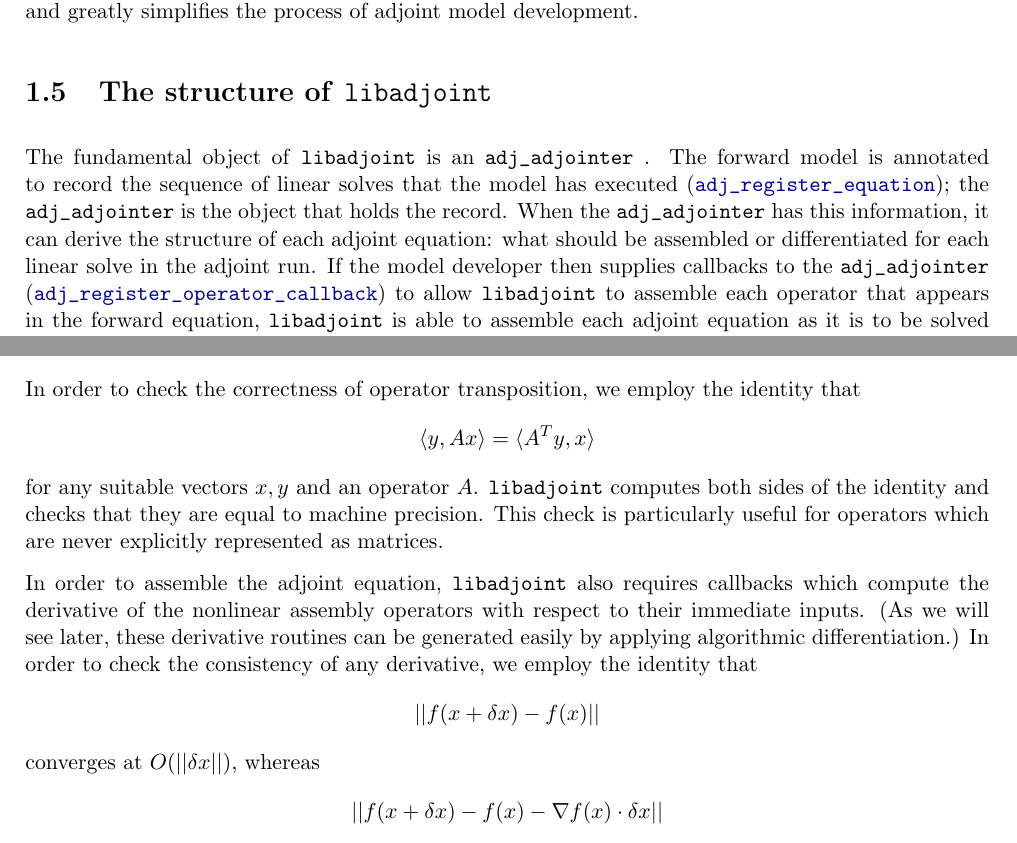
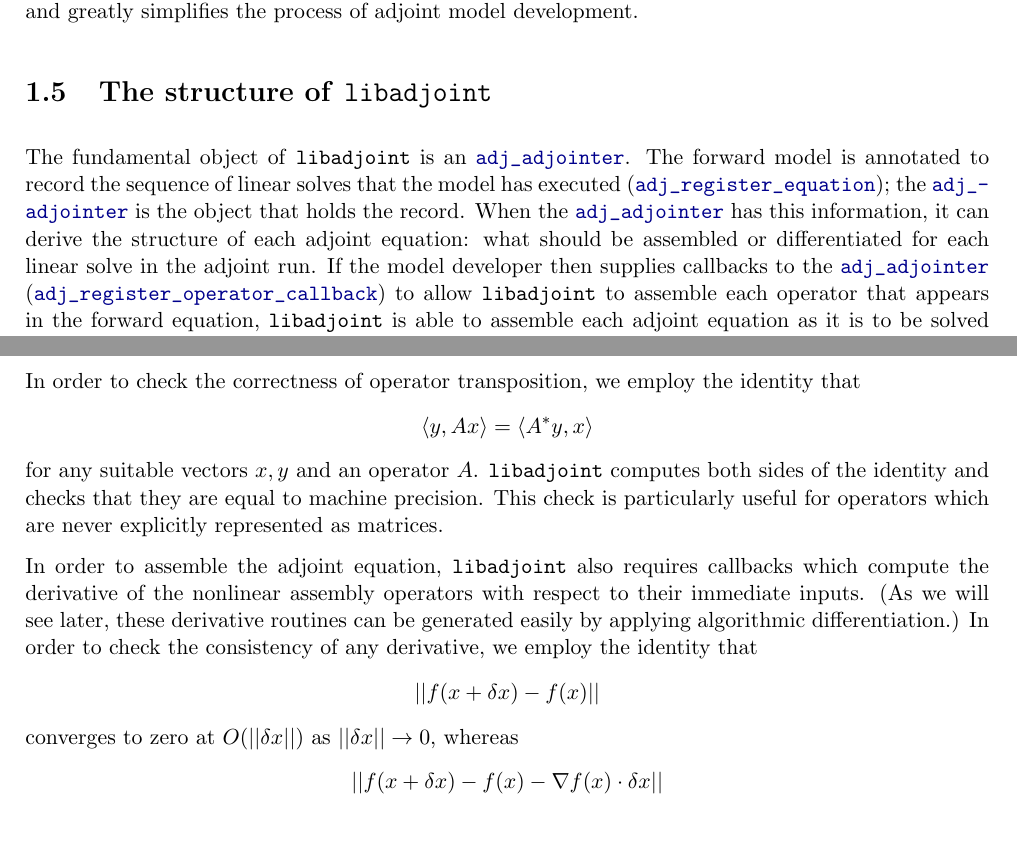
Before and after one commit to ju-liu/libadjoint, a LaTeX book (doc/manual/manual.tex, which reads doc/manual/introduction.tex): two parts of pages 12 and 14 of 37 before the commit and two parts of pages 12 and 13 of 37 after it, joined at a grey line, cut so that both start at the same text. Compiled offline with pdfLaTeX.

Commit message:
More manual work ...

```diff
--- a/doc/manual/introduction.tex
+++ b/doc/manual/introduction.tex
@@ -186,11 +184,11 @@ development.
 
 \section{The structure of \libadjoint}
 The fundamental object of \libadjoint is an \adjointer. The forward model is annotated
-to record the sequence of linear solves that the model has executed (\refapi{adj_register_equation}); the \adjointer is
-the object that holds the record. When the \adjointer has this information, it can derive
+to record the sequence of linear solves that the model has executed (\refapi{adj_register_equation}); the \adjointer\ is
+the object that holds the record. When the \adjointer\ has this information, it can derive
 the structure of each adjoint equation: what should be assembled or differentiated for each linear
 solve in the adjoint run. If the model developer then
-supplies callbacks to the \adjointer (\refapi{adj_register_operator_callback}) to allow \libadjoint to assemble each
+supplies callbacks to the \adjointer\ (\refapi{adj_register_operator_callback}) to allow \libadjoint to assemble each
 operator that appears in the forward equation, \libadjoint is
 able to assemble each adjoint equation as it is to be solved (\refapi{adj_get_adjoint_equation}).
 
@@ -246,7 +243,7 @@ In order to
 check the correctness of operator transposition, we employ the identity
 that
 \begin{equation*}
-\langle y, Ax \rangle = \langle A^T y, x \rangle
+\langle y, Ax \rangle = \langle A^* y, x \rangle
 \end{equation*}
 for any suitable vectors $x, y$ and an operator $A$. \libadjoint computes both
 sides of the identity and checks that they are equal to machine precision. This
@@ -257,12 +254,12 @@ In order to assemble the adjoint equation, \libadjoint also requires
 callbacks which compute the derivative of the nonlinear assembly operators
 with respect to their immediate inputs. (As we will see later, these
 derivative routines can be generated easily by applying algorithmic
-differentiation.) In order to check the consistency of any derivative,
+differentiation.) In order to check the consistency of any derivative,\index{algorithmic differentiation!derivative test}
 we employ the identity that
 \begin{equation*}
 \left|\left| f(x + \delta x) - f(x) \right|\right|
 \end{equation*}
-converges at $O(\left|\left| \delta x \right|\right|)$, whereas
+converges to zero at $O(\left|\left| \delta x \right|\right|)$ as $\left|\left|\delta x\right|\right| \rightarrow 0$, whereas
 \begin{equation*}
 \left|\left| f(x + \delta x) - f(x) - \nabla f(x)\cdot \delta x\right|\right|
 \end{equation*}
--- a/doc/manual/manual.tex
+++ b/doc/manual/manual.tex
@@ -27,15 +27,16 @@
 % Command to reference an API section
 \newcommand{\refapi}[1]{\hyperref[api:#1]{\texttt{#1}}\index{\texttt{#1}}}
 
-\newcommand{\UnderscoreCommands}{\do\refapi}
+%\newcommand{\adjointer}[0]{\index{\texttt{adj_adjointer}}\texttt{adj_adjointer}\xspace}
+\newcommand{\adjointer}[0]{\index{\texttt{adj_adjointer}}\hyperref[api:adj_adjointer]{\texttt{adj\_adjointer}}\xspace}
+
+\newcommand{\UnderscoreCommands}{\do\refapi \do\adjointer}
 \usepackage[strings]{underscore}
 \usepackage[tight]{minitoc}
 
 \makeindex
 \newcommand{\libadjoint}[0]{{\texttt{libadjoint}}\xspace}
 \newcommand{\m}[0]{{\vec{m}}}
-%\newcommand{\adjointer}[0]{\hyperref[api:adj_adjointer]{\texttt{adj\_adjointer}}\xspace\index{api:adj_adjointer}}
-\newcommand{\adjointer}[0]{\texttt{adj\_adjointer}\xspace\index{api:adj_adjointer}}
 
 \newenvironment{block}[1]{%
   \begin{actionenv}%
```
Also changed, not shown: doc/manual/assembly.tex (+1 -1 lines), doc/manual/debugging.tex (+1 -1 lines), doc/manual/todo.tex (+1 -1 lines), doc/manual/introduction.tex (7 more changed lines), 3 other files.
